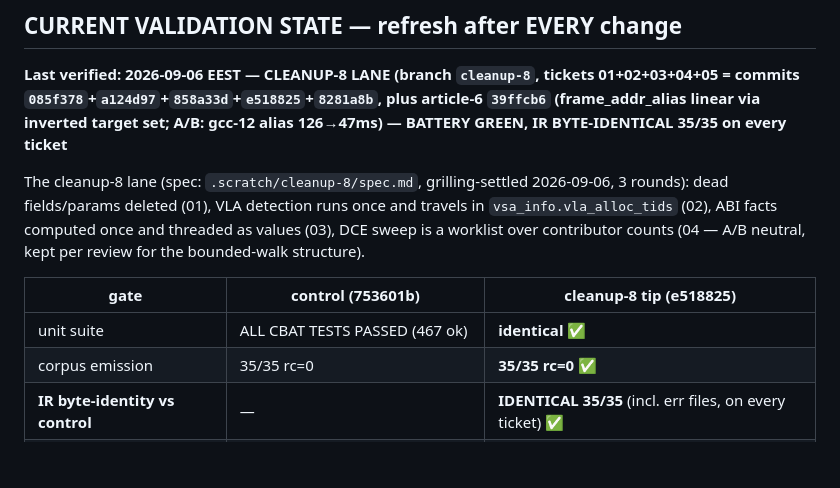
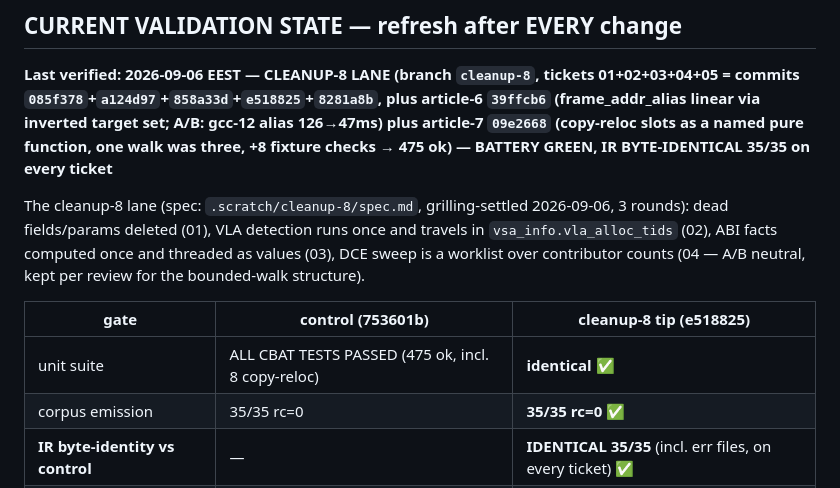
Before and after one commit to Angs12/hike, a Markdown page: AGENTS.md, the part around the change. Rendered like a GitHub page; blank space fills up the shorter version.

Commit message:
cleanup-8: record article-7 landing in validation state

```diff
--- a/AGENTS.md
+++ b/AGENTS.md
@@ -413,7 +413,8 @@ LLVM allocas / static variables — it should work on EVERY binary.
 **Last verified: 2026-09-06 EEST — CLEANUP-8 LANE (branch `cleanup-8`,
 tickets 01+02+03+04+05 = commits `085f378`+`a124d97`+`858a33d`+`e518825`+`8281a8b`,
 plus article-6 `39ffcb6` (frame_addr_alias linear via inverted target set;
-A/B: gcc-12 alias 126→47ms) —
+A/B: gcc-12 alias 126→47ms) plus article-7 `09e2668` (copy-reloc slots
+as a named pure function, one walk was three, +8 fixture checks → 475 ok) —
 BATTERY GREEN, IR BYTE-IDENTICAL 35/35 on every ticket**
 
 The cleanup-8 lane (spec: `.scratch/cleanup-8/spec.md`, grilling-settled
@@ -424,7 +425,7 @@ counts (04 — A/B neutral, kept per review for the bounded-walk structure).
 
 | gate | control (753601b) | cleanup-8 tip (e518825) |
 |---|---|---|
-| unit suite | ALL CBAT TESTS PASSED (467 ok) | **identical** ✅ |
+| unit suite | ALL CBAT TESTS PASSED (475 ok, incl. 8 copy-reloc) | **identical** ✅ |
 | corpus emission | 35/35 rc=0 | **35/35 rc=0** ✅ |
 | **IR byte-identity vs control** | — | **IDENTICAL 35/35** (incl. err files, on every ticket) ✅ |
 | structural asserts | 172 pass / 3 fail (shape-d, pre-existing) | **identical** ✅ |
```
